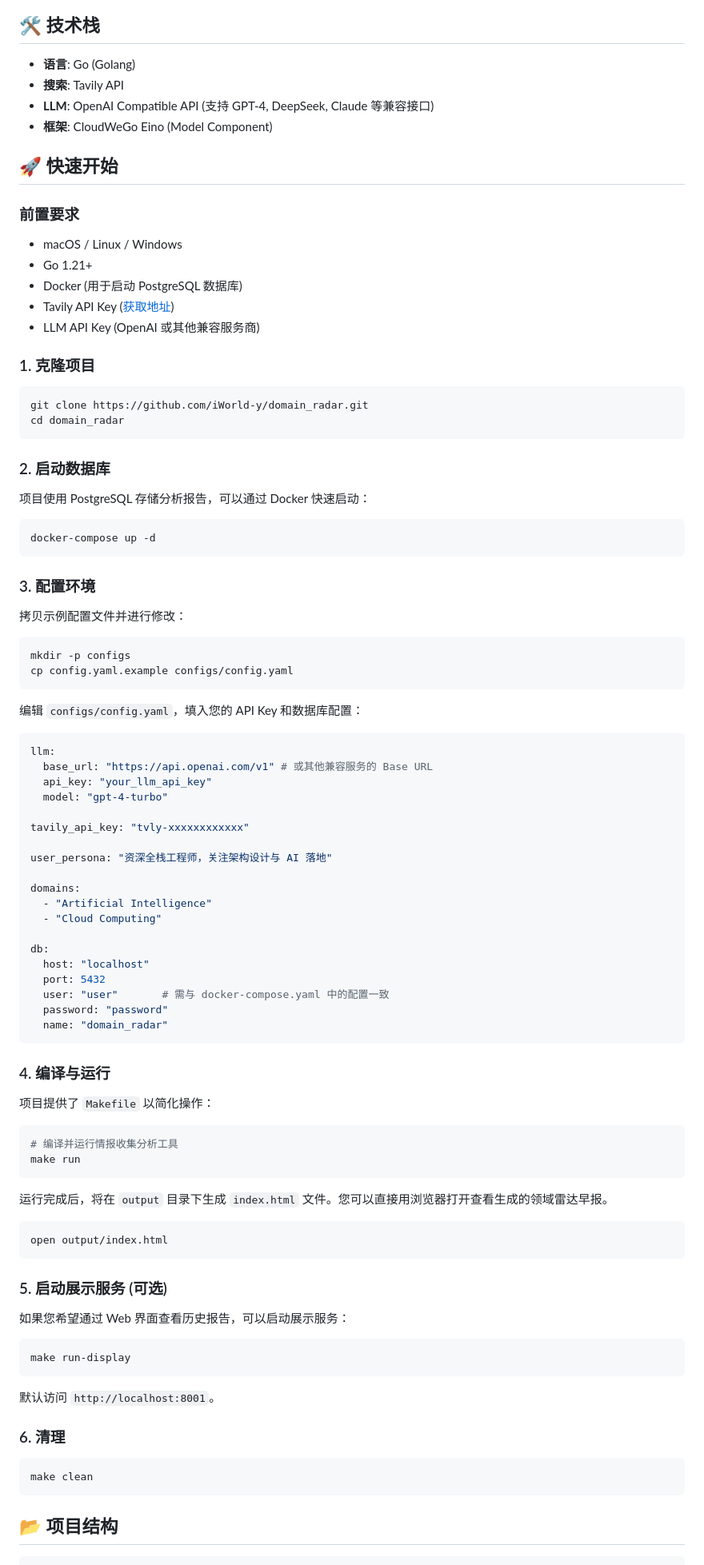
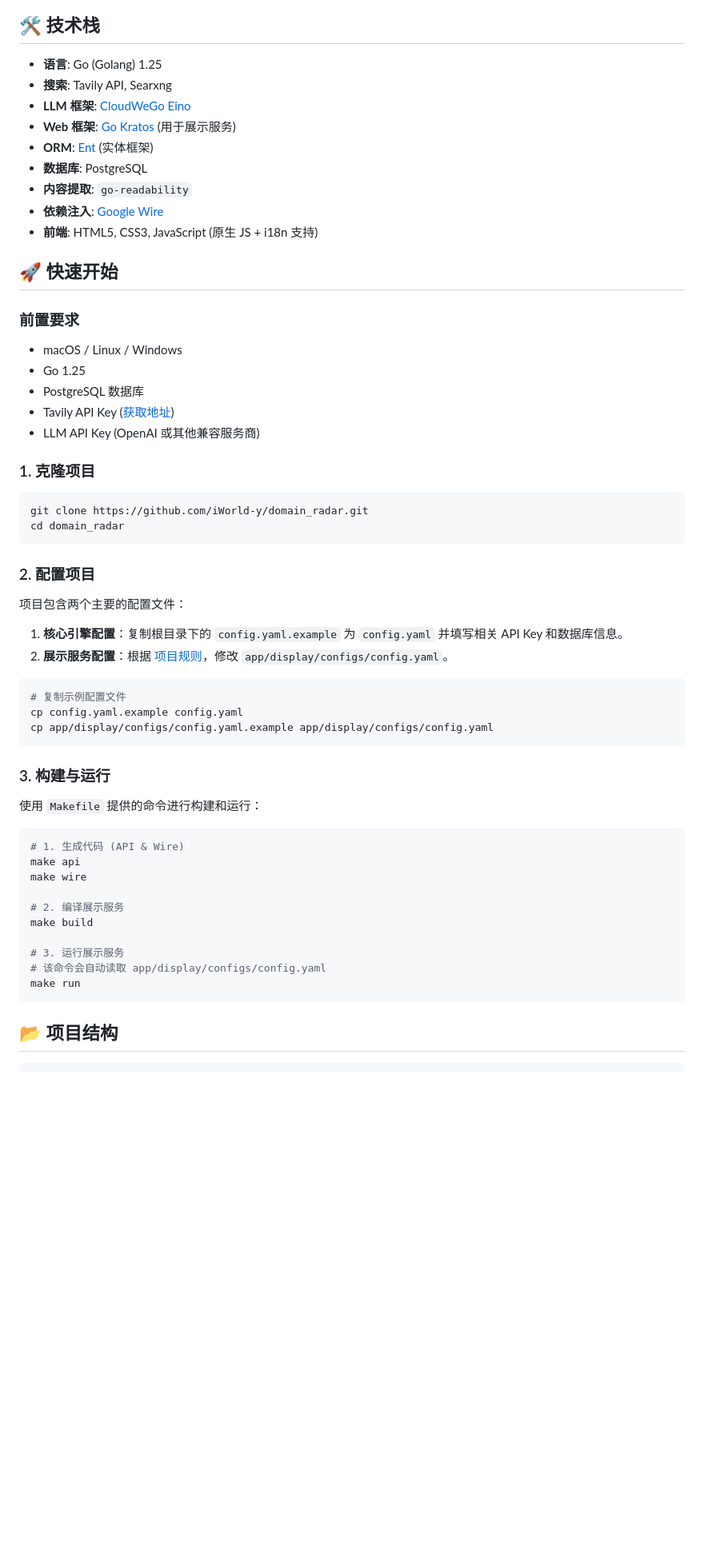
Before and after one commit to iWorld-y/DomainRadar, a Markdown page: README.md, the part around one of its changes. Shown at 80% size. GitHub-like rendering; blank space fills up the shorter version.

Commit message:
docs: 更新README文档以反映最新项目架构和配置
- 更新技术栈描述，添加Searxng搜索引擎和go-readability内容提取
- 新增项目架构图说明核心组件关系
- 重构快速开始章节，简化配置流程
- 更新项目结构说明，反映最新代码组织

````diff
--- a/README.md
+++ b/README.md
@@ -19,18 +63,23 @@ DomainRadar 是一个智能化的领域情报分析工具。它利用先进的 L
 
 ## 🛠️ 技术栈
 
-- **语言**: Go (Golang)
-- **搜索**: Tavily API
-- **LLM**: OpenAI Compatible API (支持 GPT-4, DeepSeek, Claude 等兼容接口)
-- **框架**: CloudWeGo Eino (Model Component)
+- **语言**: Go (Golang) 1.25
+- **搜索**: Tavily API, Searxng
+- **LLM 框架**: [CloudWeGo Eino](https://github.com/cloudwego/eino)
+- **Web 框架**: [Go Kratos](https://go-kratos.dev/) (用于展示服务)
+- **ORM**: [Ent](https://entgo.io/) (实体框架)
+- **数据库**: PostgreSQL
+- **内容提取**: `go-readability`
+- **依赖注入**: [Google Wire](https://github.com/google/wire)
+- **前端**: HTML5, CSS3, JavaScript (原生 JS + i18n 支持)
 
 ## 🚀 快速开始
 
 ### 前置要求
 
 - macOS / Linux / Windows
-- Go 1.21+
-- Docker (用于启动 PostgreSQL 数据库)
+- Go 1.25
+- PostgreSQL 数据库
 - Tavily API Key ([获取地址](https://tavily.com/))
 - LLM API Key (OpenAI 或其他兼容服务商)
 
@@ -41,76 +90,34 @@ git clone https://github.com/iWorld-y/domain_radar.git
 cd domain_radar
 ```
 
-### 2. 启动数据库
+### 2. 配置项目
 
-项目使用 PostgreSQL 存储分析报告，可以通过 Docker 快速启动：
+项目包含两个主要的配置文件：
+
+1.  **核心引擎配置**：复制根目录下的 `config.yaml.example` 为 `config.yaml` 并填写相关 API Key 和数据库信息。
+2.  **展示服务配置**：根据 [项目规则](.trae/rules/project_rules.md)，修改 `app/display/configs/config.yaml`。
 
 ```bash
-docker-compose up -d
+# 复制示例配置文件
+cp config.yaml.example config.yaml
+cp app/display/configs/config.yaml.example app/display/configs/config.yaml
 ```
 
-### 3. 配置环境
+### 3. 构建与运行
 
-拷贝示例配置文件并进行修改：
+使用 `Makefile` 提供的命令进行构建和运行：
 
 ```bash
-mkdir -p configs
-cp config.yaml.example configs/config.yaml
-```
+# 1. 生成代码 (API & Wire)
+make api
+make wire
 
-编辑 `configs/config.yaml`，填入您的 API Key 和数据库配置：
+# 2. 编译展示服务
+make build
 
-```yaml
-llm:
-  base_url: "https://api.openai.com/v1" # 或其他兼容服务的 Base URL
-  api_key: "your_llm_api_key"
-  model: "gpt-4-turbo"
-
-tavily_api_key: "tvly-xxxxxxxxxxxx"
-
-user_persona: "资深全栈工程师，关注架构设计与 AI 落地"
-
-domains:
-  - "Artificial Intelligence"
-  - "Cloud Computing"
-
-db:
-  host: "localhost"
-  port: 5432
-  user: "user"       # 需与 docker-compose.yaml 中的配置一致
-  password: "password"
-  name: "domain_radar"
-```
-
-### 4. 编译与运行
-
-项目提供了 `Makefile` 以简化操作：
-
-```bash
-# 编译并运行情报收集分析工具
+# 3. 运行展示服务
+# 该命令会自动读取 app/display/configs/config.yaml
 make run
-```
-
-运行完成后，将在 `output` 目录下生成 `index.html` 文件。您可以直接用浏览器打开查看生成的领域雷达早报。
-
-```bash
-open output/index.html
-```
-
-### 5. 启动展示服务 (可选)
-
-如果您希望通过 Web 界面查看历史报告，可以启动展示服务：
-
-```bash
-make run-display
-```
-
-默认访问 `http://localhost:8001`。
-
-### 6. 清理
-
-```bash
-make clean
 ```
 
 ## 📂 项目结构
````
Also changed, not shown: other parts of README.md (+65 -20 lines).
